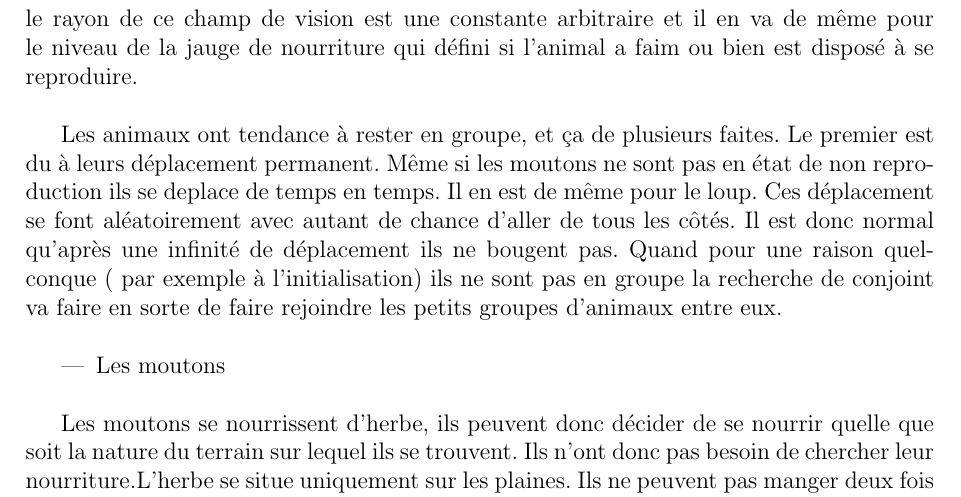
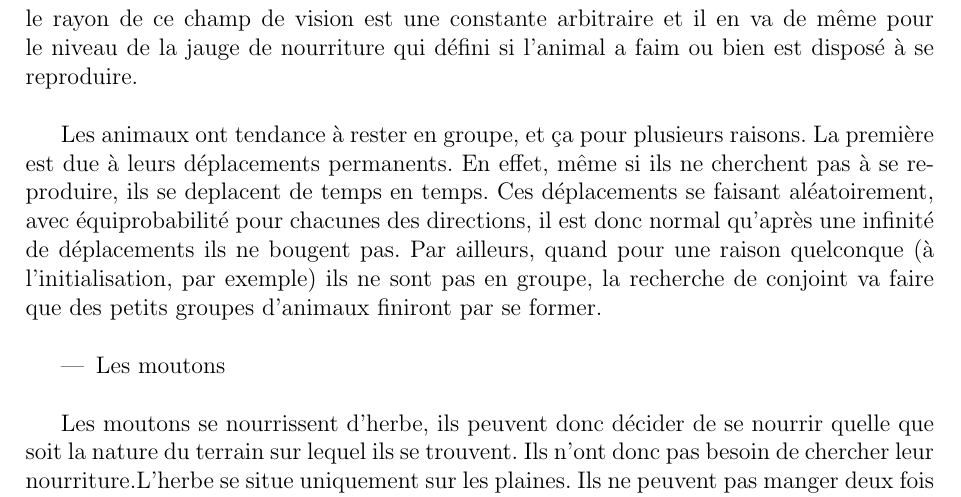
Before and after one commit to tuxerr/IA, a LaTeX document (papers/Rapport.tex): part of page 5 of 7, cut so that both start at the same text. Compiled offline with pdfLaTeX.

Commit message:
rapport correction animaux

```diff
--- a/papers/Rapport.tex
+++ b/papers/Rapport.tex
@@ -209,11 +209,14 @@ de ce champ de vision est une constante arbitraire et il en va de même pour
 le niveau de la jauge de nourriture qui défini si l'animal a faim ou bien est
 disposé à se reproduire.\\
 
-Les animaux ont tendance à rester en groupe, et ça de plusieurs faites. Le premier est du à leurs déplacement permanent.
-Même si les moutons ne sont pas en état de non reproduction ils se deplace de temps en temps. Il en est de même pour le loup.
-Ces déplacement se font aléatoirement avec autant de chance d'aller de tous les côtés. Il est donc normal qu'après une infinité de déplacement
-ils ne bougent pas. Quand pour une raison quelconque ( par exemple à l'initialisation) ils ne sont pas en groupe la recherche de conjoint
-va faire en sorte de faire rejoindre les petits groupes d'animaux entre eux.\\
+Les animaux ont tendance à rester en groupe, et ça pour plusieurs raisons. La
+première est due à leurs déplacements permanents. En effet, même si ils ne
+cherchent pas à se reproduire, ils se deplacent de temps en temps. Ces
+déplacements se faisant aléatoirement, avec équiprobabilité pour chacunes des
+directions, il est donc normal qu'après une infinité de déplacements ils ne
+bougent pas. Par ailleurs, quand pour une raison quelconque (à l'initialisation,
+par exemple) ils ne sont pas en groupe, la recherche de conjoint va faire que
+des petits groupes d'animaux finiront par se former.\\
 
 		\begin{itemize}
 		\item Les moutons\\
```
